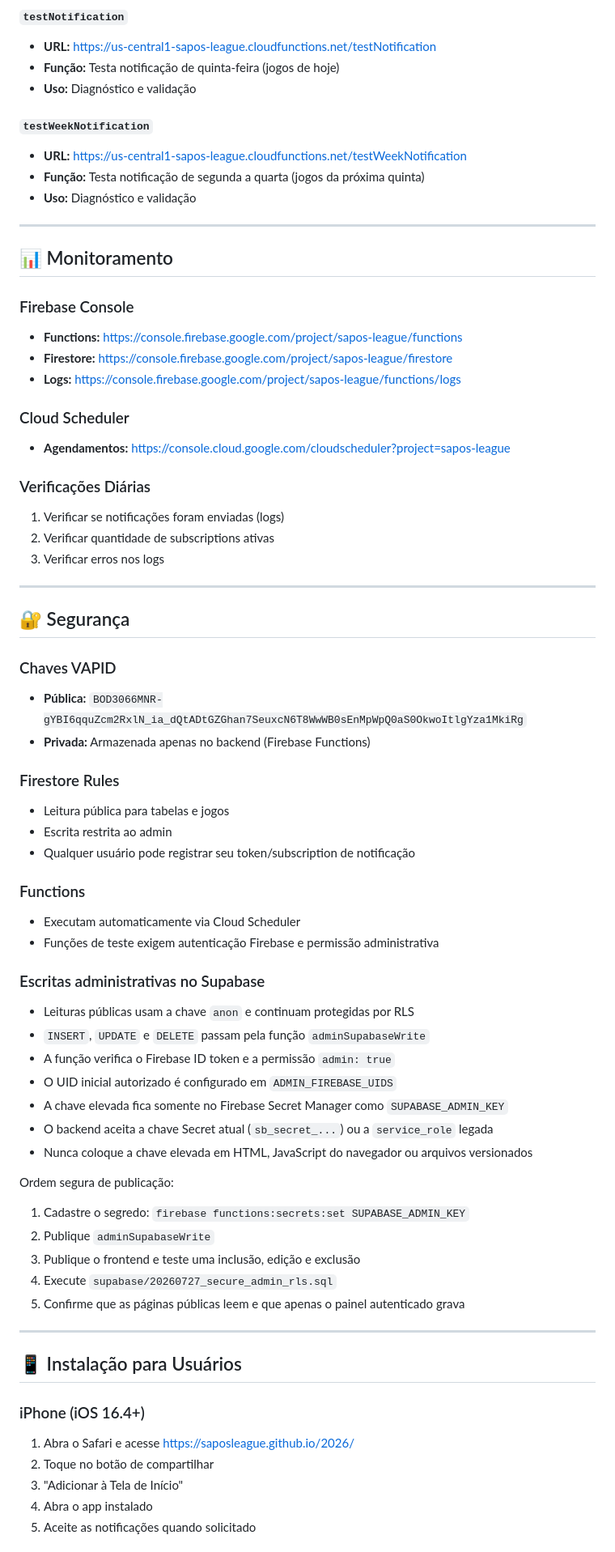
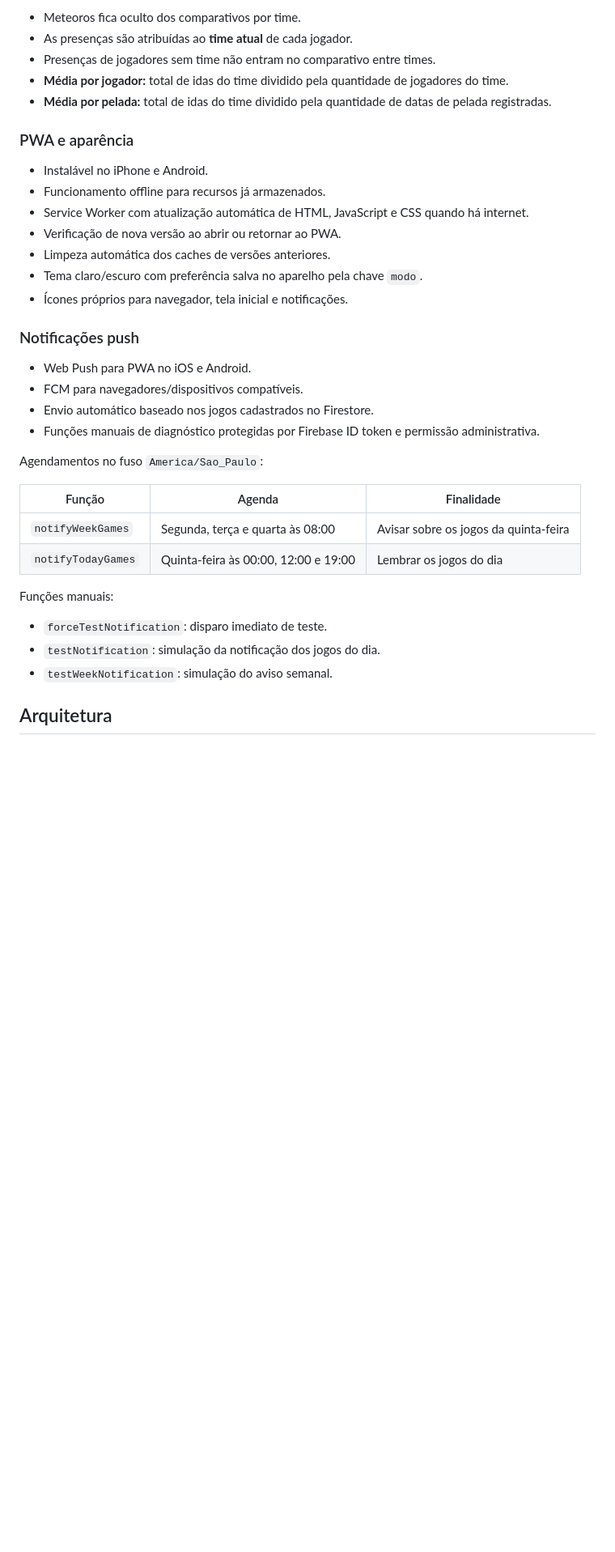
Before and after one commit to saposleague/2026, a Markdown page: README.md, the part around one of its changes. Shown at 81% size. Drawn GitHub-style; blank space fills up the shorter version.

```diff
--- a/README.md
+++ b/README.md
@@ -68,73 +70,39 @@ de um usuário que possua a custom claim `admin: true`.
 
-#### `testNotification`
-- **URL:** https://us-central1-sapos-league.cloudfunctions.net/testNotification
-- **Função:** Testa notificação de quinta-feira (jogos de hoje)
-- **Uso:** Diagnóstico e validação
+- Meteoros fica oculto dos comparativos por time.
+- As presenças são atribuídas ao **time atual** de cada jogador.
+- Presenças de jogadores sem time não entram no comparativo entre times.
+- **Média por jogador:** total de idas do time dividido pela quantidade de jogadores do time.
+- **Média por pelada:** total de idas do time dividido pela quantidade de datas de pelada registradas.
 
-#### `testWeekNotification`
-- **URL:** https://us-central1-sapos-league.cloudfunctions.net/testWeekNotification
-- **Função:** Testa notificação de segunda a quarta (jogos da próxima quinta)
-- **Uso:** Diagnóstico e validação
+### PWA e aparência
 
----
+- Instalável no iPhone e Android.
+- Funcionamento offline para recursos já armazenados.
+- Service Worker com atualização automática de HTML, JavaScript e CSS quando há internet.
+- Verificação de nova versão ao abrir ou retornar ao PWA.
+- Limpeza automática dos caches de versões anteriores.
+- Tema claro/escuro com preferência salva no aparelho pela chave `modo`.
+- Ícones próprios para navegador, tela inicial e notificações.
 
-## 📊 Monitoramento
+### Notificações push
 
-### Firebase Console
-- **Functions:** https://console.firebase.google.com/project/sapos-league/functions
-- **Firestore:** https://console.firebase.google.com/project/sapos-league/firestore
-- **Logs:** https://console.firebase.google.com/project/sapos-league/functions/logs
+- Web Push para PWA no iOS e Android.
+- FCM para navegadores/dispositivos compatíveis.
+- Envio automático baseado nos jogos cadastrados no Firestore.
+- Funções manuais de diagnóstico protegidas por Firebase ID token e permissão administrativa.
 
-### Cloud Scheduler
-- **Agendamentos:** https://console.cloud.google.com/cloudscheduler?project=sapos-league
+Agendamentos no fuso `America/Sao_Paulo`:
 
-### Verificações Diárias
-1. Verificar se notificações foram enviadas (logs)
-2. Verificar quantidade de subscriptions ativas
-3. Verificar erros nos logs
+| Função | Agenda | Finalidade |
+| --- | --- | --- |
+| `notifyWeekGames` | Segunda, terça e quarta às 08:00 | Avisar sobre os jogos da quinta-feira |
+| `notifyTodayGames` | Quinta-feira às 00:00, 12:00 e 19:00 | Lembrar os jogos do dia |
 
----
+Funções manuais:
 
-## 🔐 Segurança
+- `forceTestNotification`: disparo imediato de teste.
+- `testNotification`: simulação da notificação dos jogos do dia.
+- `testWeekNotification`: simulação do aviso semanal.
 
-### Chaves VAPID
-- **Pública:** `BOD3066MNR-gYBI6qquZcm2RxlN_ia_dQtADtGZGhan7SeuxcN6T8WwWB0sEnMpWpQ0aS0OkwoItlgYza1MkiRg`
-- **Privada:** Armazenada apenas no backend (Firebase Functions)
+## Arquitetura
 
-### Firestore Rules
-- Leitura pública para tabelas e jogos
-- Escrita restrita ao admin
-- Qualquer usuário pode registrar seu token/subscription de notificação
-
-### Functions
-- Executam automaticamente via Cloud Scheduler
-- Funções de teste exigem autenticação Firebase e permissão administrativa
-
-### Escritas administrativas no Supabase
-- Leituras públicas usam a chave `anon` e continuam protegidas por RLS
-- `INSERT`, `UPDATE` e `DELETE` passam pela função `adminSupabaseWrite`
-- A função verifica o Firebase ID token e a permissão `admin: true`
-- O UID inicial autorizado é configurado em `ADMIN_FIREBASE_UIDS`
-- A chave elevada fica somente no Firebase Secret Manager como `SUPABASE_ADMIN_KEY`
-- O backend aceita a chave Secret atual (`sb_secret_...`) ou a `service_role` legada
-- Nunca coloque a chave elevada em HTML, JavaScript do navegador ou arquivos versionados
-
-Ordem segura de publicação:
-
-1. Cadastre o segredo: `firebase functions:secrets:set SUPABASE_ADMIN_KEY`
-2. Publique `adminSupabaseWrite`
-3. Publique o frontend e teste uma inclusão, edição e exclusão
-4. Execute `supabase/20260727_secure_admin_rls.sql`
-5. Confirme que as páginas públicas leem e que apenas o painel autenticado grava
-
----
-
-## 📱 Instalação para Usuários
-
-### iPhone (iOS 16.4+)
-1. Abra o Safari e acesse https://saposleague.github.io/2026/
-2. Toque no botão de compartilhar
-3. "Adicionar à Tela de Início"
-4. Abra o app instalado
-5. Aceite as notificações quando solicitado
-
```
Also changed, not shown: other parts of README.md (+245 -188 lines).
